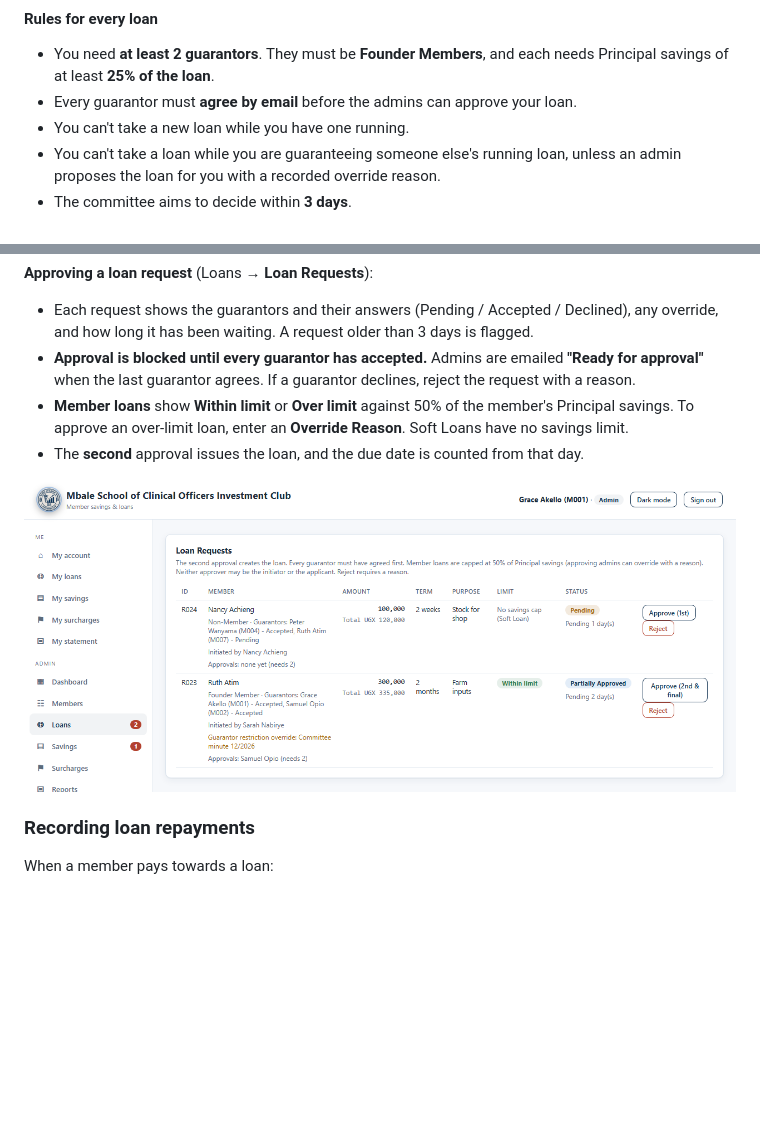
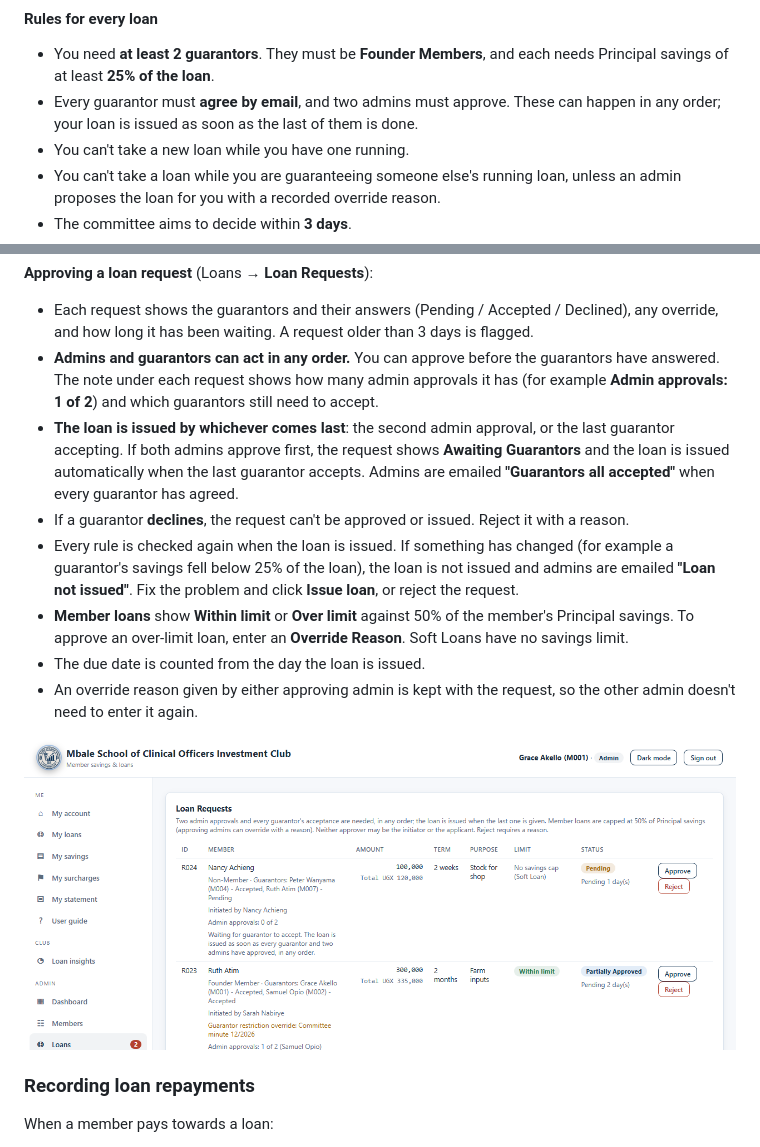
Before and after one commit to masabagerald/Sacco-System, a Markdown page: docs/USER_GUIDE.md, 2 parts joined by grey strips. Rendered like a GitHub page; pictures changed too: docs/images/11-loan-approvals.png; blank space fills up the shorter version.

```diff
--- a/docs/USER_GUIDE.md
+++ b/docs/USER_GUIDE.md
@@ -162,7 +162,7 @@ Click **Request a Loan** under **My loans**. The form shows the loan type that a
 #### Rules for every loan
 
 - You need **at least 2 guarantors**. They must be **Founder Members**, and each needs Principal savings of at least **25% of the loan**.
-- Every guarantor must **agree by email** before the admins can approve your loan.
+- Every guarantor must **agree by email**, and two admins must approve. These can happen in any order; your loan is issued as soon as the last of them is done.
 - You can't take a new loan while you have one running.
 - You can't take a loan while you are guaranteeing someone else's running loan, unless an admin proposes the loan for you with a recorded override reason.
 - The committee aims to decide within **3 days**.
@@ -363,9 +363,13 @@ For **Operations** and **Welfare**, the balance shown is the **club pool** balan
 **Approving a loan request** (Loans → **Loan Requests**):
 
 - Each request shows the guarantors and their answers (Pending / Accepted / Declined), any override, and how long it has been waiting. A request older than 3 days is flagged.
-- **Approval is blocked until every guarantor has accepted.** Admins are emailed **"Ready for approval"** when the last guarantor agrees. If a guarantor declines, reject the request with a reason.
+- **Admins and guarantors can act in any order.** You can approve before the guarantors have answered. The note under each request shows how many admin approvals it has (for example **Admin approvals: 1 of 2**) and which guarantors still need to accept.
+- **The loan is issued by whichever comes last**: the second admin approval, or the last guarantor accepting. If both admins approve first, the request shows **Awaiting Guarantors** and the loan is issued automatically when the last guarantor accepts. Admins are emailed **"Guarantors all accepted"** when every guarantor has agreed.
+- If a guarantor **declines**, the request can't be approved or issued. Reject it with a reason.
+- Every rule is checked again when the loan is issued. If something has changed (for example a guarantor's savings fell below 25% of the loan), the loan is not issued and admins are emailed **"Loan not issued"**. Fix the problem and click **Issue loan**, or reject the request.
 - **Member loans** show **Within limit** or **Over limit** against 50% of the member's Principal savings. To approve an over-limit loan, enter an **Override Reason**. Soft Loans have no savings limit.
-- The **second** approval issues the loan, and the due date is counted from that day.
+- The due date is counted from the day the loan is issued.
+- An override reason given by either approving admin is kept with the request, so the other admin doesn't need to enter it again.
 
 ![Loan Requests list: a Soft Loan with one guarantor still pending, and a member loan with an override awaiting its final approval](images/11-loan-approvals.png)
 
```
Also changed, not shown: 11 other files.
